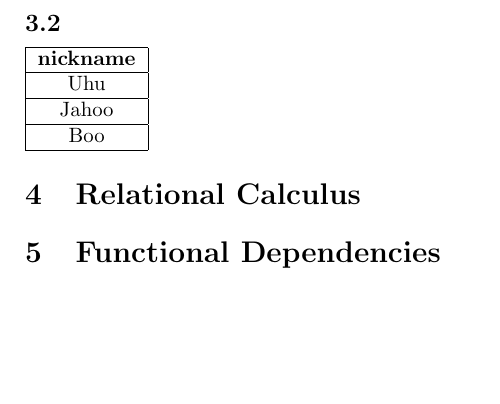
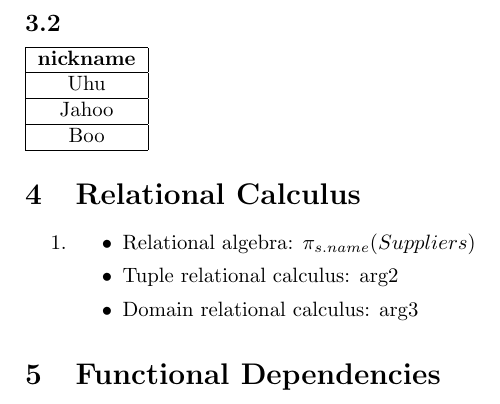
Before and after one commit to Thalmann/courses, a LaTeX document (DB/main.tex, which reads DB/selfstudy3.tex): part of page 12 of 12, cut so that both start at the same text, the shorter picture padded with empty space. Compiled offline with pdfLaTeX.

Commit message:
Added command for describing solutions to exercise 4.

```diff
--- a/DB/selfstudy3.tex
+++ b/DB/selfstudy3.tex
@@ -64,5 +64,15 @@ Boo\\
 \end{tabular}
 
 \section{Relational Calculus}
-
+{
+\newcommand{\solution}[3]{
+\begin{itemize}
+\item Relational algebra: #1
+\item Tuple relational calculus: #2
+\item Domain relational calculus: #3
+\end{itemize}}
+\begin{enumerate}
+\item \solution{$\pi_{s.name}(Suppliers)$}{arg2}{arg3}
+\end{enumerate}
+}
 \section{Functional Dependencies}
```
